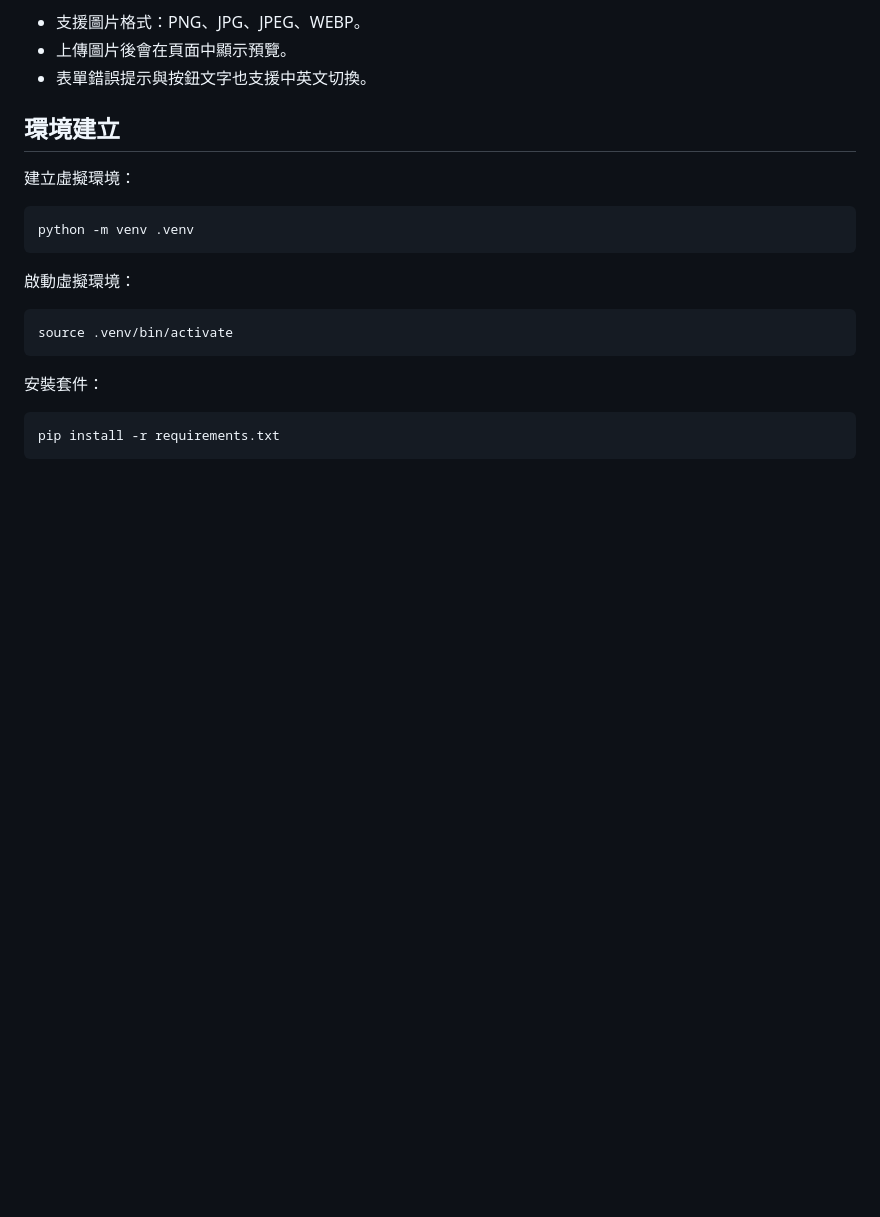
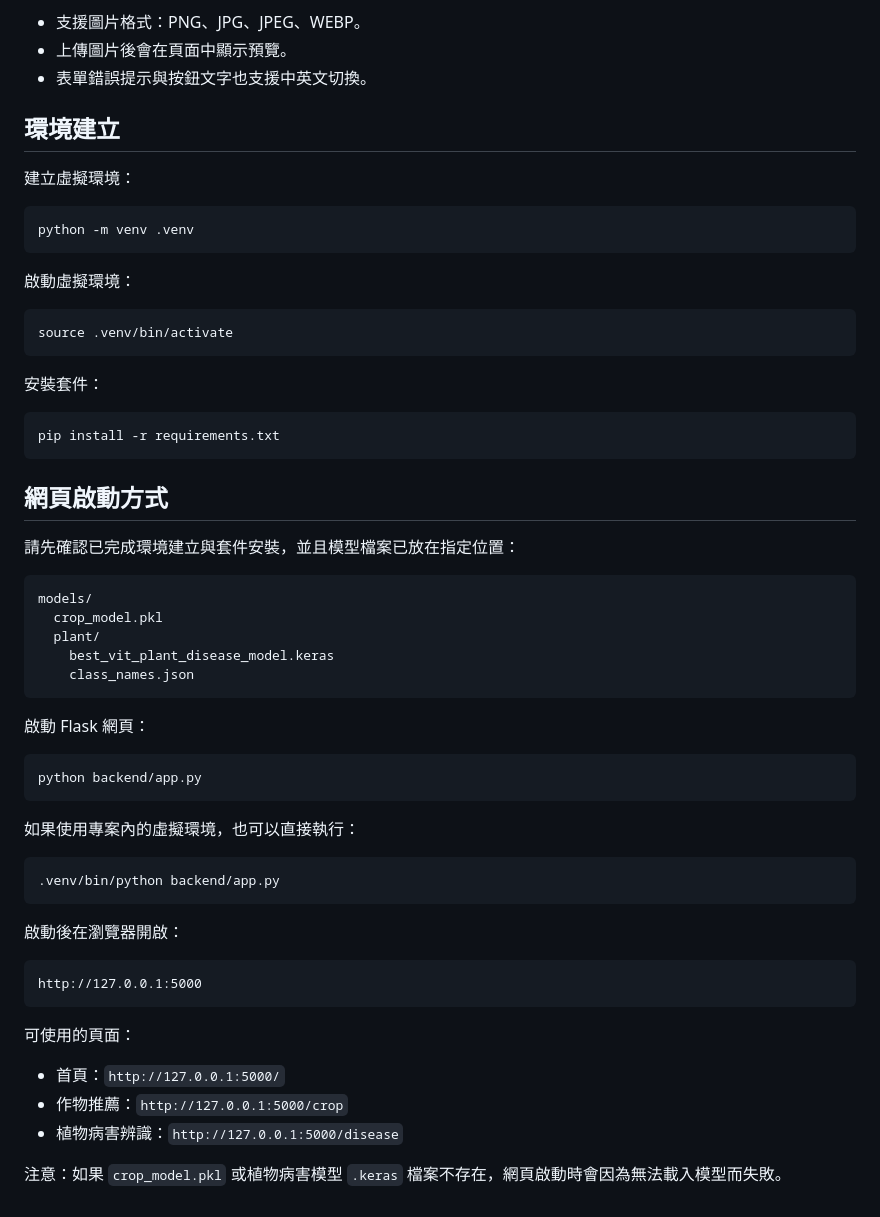
Before and after one commit to Raiden1121/Crop_Recommendation_Plant_Disease_Detection, a Markdown page: README.md, the part around the change. GitHub-like rendering; blank space fills up the shorter version.

Commit message:
Add instructions for starting the Flask web application and model requirements in README

````diff
--- a/README.md
+++ b/README.md
@@ -136,3 +136,41 @@ source .venv/bin/activate
 ```bash
 pip install -r requirements.txt
 ```
+
+## 網頁啟動方式
+
+請先確認已完成環境建立與套件安裝，並且模型檔案已放在指定位置：
+
+```text
+models/
+  crop_model.pkl
+  plant/
+    best_vit_plant_disease_model.keras
+    class_names.json
+```
+
+啟動 Flask 網頁：
+
+```bash
+python backend/app.py
+```
+
+如果使用專案內的虛擬環境，也可以直接執行：
+
+```bash
+.venv/bin/python backend/app.py
+```
+
+啟動後在瀏覽器開啟：
+
+```text
+http://127.0.0.1:5000
+```
+
+可使用的頁面：
+
+- 首頁：`http://127.0.0.1:5000/`
+- 作物推薦：`http://127.0.0.1:5000/crop`
+- 植物病害辨識：`http://127.0.0.1:5000/disease`
+
+注意：如果 `crop_model.pkl` 或植物病害模型 `.keras` 檔案不存在，網頁啟動時會因為無法載入模型而失敗。
````
